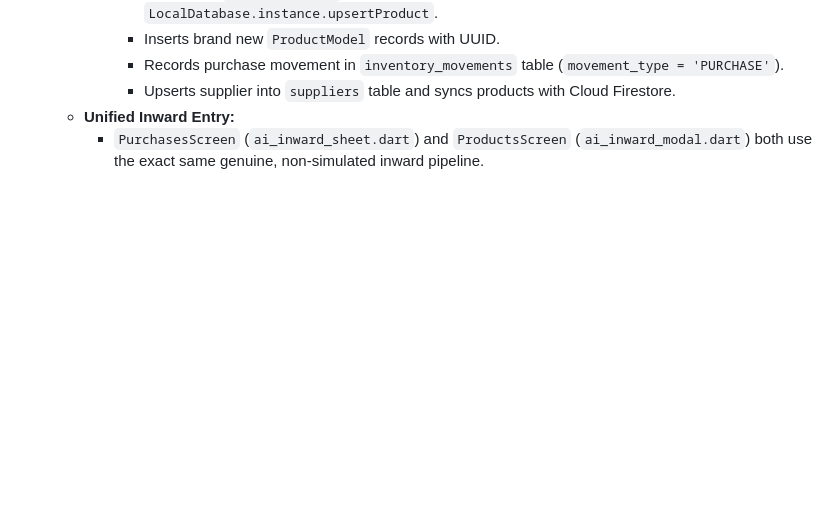
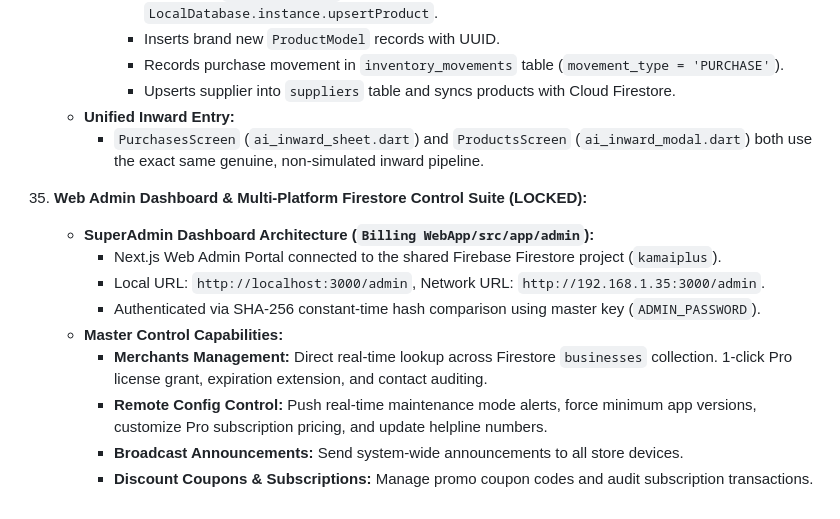
Before and after one commit to sayrahul/KamaiPlus, a Markdown page: APP_FEATURE_MEMORY.md, the part around the change. GitHub-like rendering; blank space fills up the shorter version.

Commit message:
docs: record Web Admin Dashboard and Firestore multi-tenant suite in memory

```diff
--- a/APP_FEATURE_MEMORY.md
+++ b/APP_FEATURE_MEMORY.md
@@ -602,3 +602,14 @@ Comprehensive enterprise-grade retail UX upgrade suite aligned with PhonePe Busi
         - Upserts supplier into `suppliers` table and syncs products with Cloud Firestore.
     - **Unified Inward Entry:**
       - `PurchasesScreen` (`ai_inward_sheet.dart`) and `ProductsScreen` (`ai_inward_modal.dart`) both use the exact same genuine, non-simulated inward pipeline.
+
+35. **Web Admin Dashboard & Multi-Platform Firestore Control Suite (LOCKED):**
+    - **SuperAdmin Dashboard Architecture (`Billing WebApp/src/app/admin`):**
+      - Next.js Web Admin Portal connected to the shared Firebase Firestore project (`kamaiplus`).
+      - Local URL: `http://localhost:3000/admin`, Network URL: `http://192.168.1.35:3000/admin`.
+      - Authenticated via SHA-256 constant-time hash comparison using master key (`ADMIN_PASSWORD`).
+    - **Master Control Capabilities:**
+      - **Merchants Management:** Direct real-time lookup across Firestore `businesses` collection. 1-click Pro license grant, expiration extension, and contact auditing.
+      - **Remote Config Control:** Push real-time maintenance mode alerts, force minimum app versions, customize Pro subscription pricing, and update helpline numbers.
+      - **Broadcast Announcements:** Send system-wide announcements to all store devices.
+      - **Discount Coupons & Subscriptions:** Manage promo coupon codes and audit subscription transactions.
```
